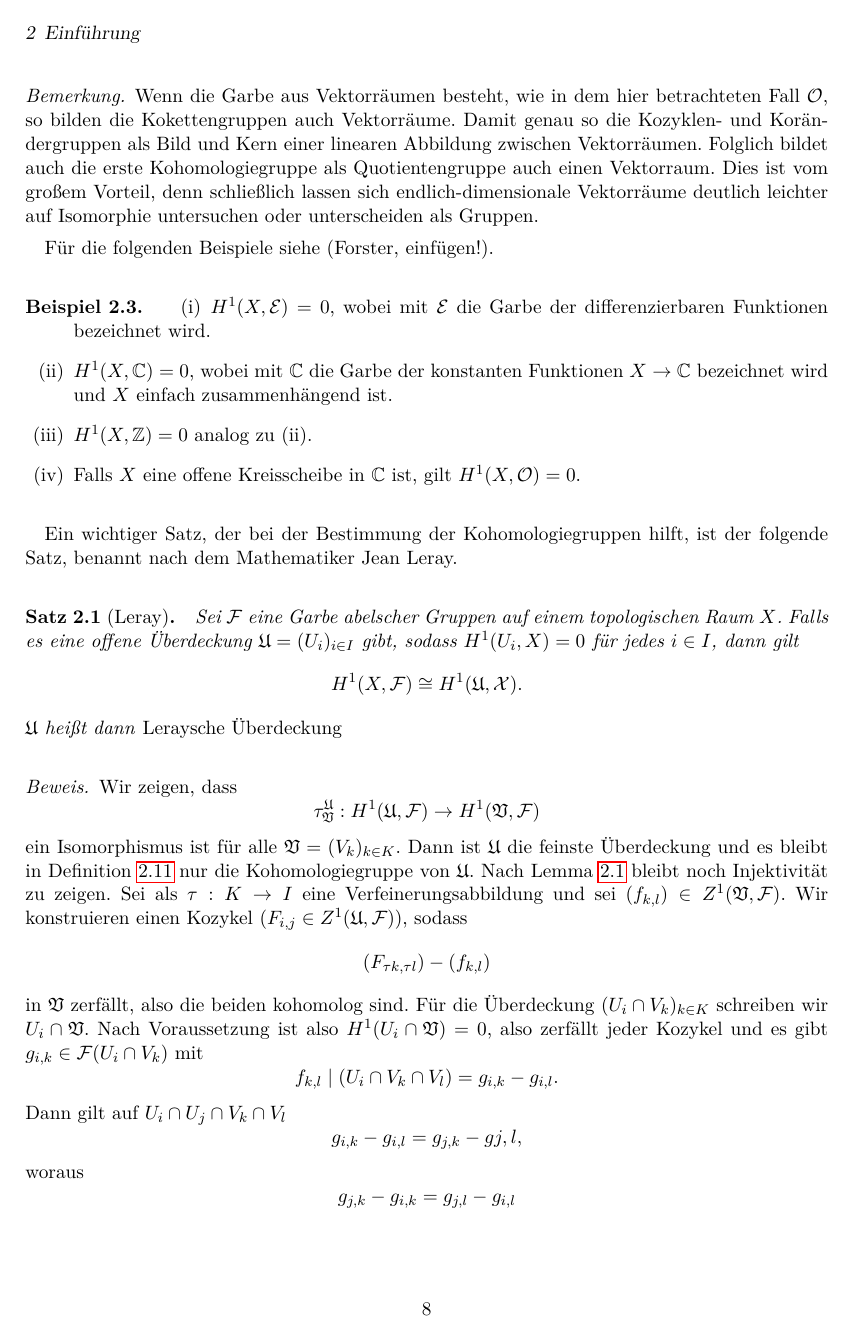
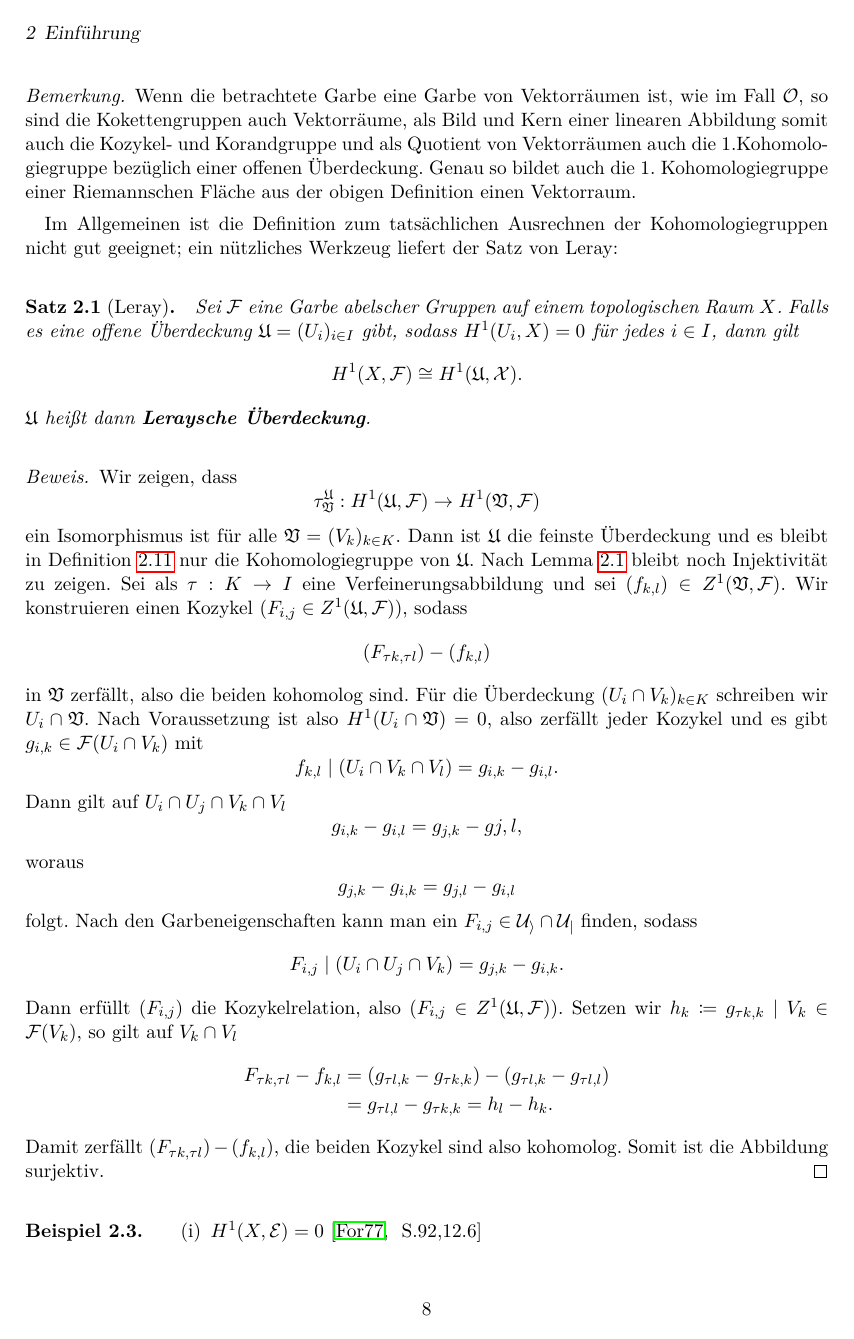
Before and after one commit to amarafio/Bachelorarbeit1, a LaTeX document (Bachelorarbeit.tex): page 10 of 33. Compiled offline with pdfLaTeX; an older LaTeX class or package is replaced by its successor.

Commit message:
Updates from ShareLaTeX

```diff
--- a/Bachelorarbeit.tex
+++ b/Bachelorarbeit.tex
@@ -414,28 +414,16 @@ H^1(X,\mathcal{F}) \coloneqq \underset{\mathfrak{U}}{\underrightarrow{\lim}} H^1
 $$
 \end{defi}
 \begin{bem}
-Wenn die Garbe aus Vektorräumen besteht, wie in dem hier betrachteten Fall $\mathcal{O}$, so bilden die Kokettengruppen auch Vektorräume. Damit genau so die Kozyklen- und Korändergruppen als Bild und Kern einer linearen Abbildung zwischen Vektorräumen. Folglich bildet auch die erste Kohomologiegruppe als Quotientengruppe auch einen Vektorraum. Dies ist vom großem Vorteil, denn schließlich lassen sich endlich-dimensionale Vektorräume deutlich leichter auf Isomorphie untersuchen oder unterscheiden als Gruppen.
+Wenn die betrachtete Garbe eine Garbe von Vektorräumen ist, wie im Fall $\mathcal{O}$, so sind die Kokettengruppen auch Vektorräume, als Bild und Kern einer linearen Abbildung somit auch die Kozykel- und Korandgruppe und als Quotient von Vektorräumen auch die 1.Kohomologiegruppe bezüglich einer offenen Überdeckung. Genau so bildet auch die 1. Kohomologiegruppe einer Riemannschen Fläche aus der obigen Definition einen Vektorraum.
 \end{bem}
-Für die folgenden Beispiele siehe (Forster, einfügen!).
-\begin{bsp}\thlabel{bsp:kohomologie}
-\renewcommand{\labelenumi}{(\roman{enumi})}
-\begin{enumerate}
-\item
-$H^1(X,\mathcal{E})=0$, wobei mit $\mathcal{E}$ die Garbe der differenzierbaren Funktionen bezeichnet wird.
-\item
-$H^1(X,\mathbb{C})= 0$, wobei mit $\mathbb{C}$ die Garbe der konstanten Funktionen $X\rightarrow\mathbb{C}$ bezeichnet wird und $X$ einfach zusammenhängend ist.
-\item
-$H^1(X,\mathbb{Z})=0$ analog zu (ii).
-\item Falls $X$ eine offene Kreisscheibe in $\mathbb{C}$ ist, gilt $H^1(X,\mathcal{O})=0$.
-\end{enumerate}
-\end{bsp}
-Ein wichtiger Satz, der bei der Bestimmung der Kohomologiegruppen hilft, ist der folgende Satz, benannt nach dem Mathematiker Jean Leray.
+Im Allgemeinen ist die Definition zum tatsächlichen Ausrechnen der Kohomologiegruppen nicht gut geeignet; ein nützliches Werkzeug liefert der Satz von Leray:
+
 \begin{satz}[Leray]\thlabel{satz:leray}
 Sei $\mathcal{F}$ eine Garbe abelscher Gruppen auf einem topologischen Raum $X$. Falls es eine offene Überdeckung $\mathfrak{U}=(U_i)_{i\in I}$ gibt, sodass $H^1(U_i,X)=0$ für jedes $i\in I$, dann gilt
 \[
 H^1(X,\mathcal{F})\cong H^1(\mathfrak{U},\mathcal{X}).
 \]
-$\mathfrak{U}$ heißt dann \emph{Leraysche Überdeckung}
+$\mathfrak{U}$ heißt dann \textbf{Leraysche Überdeckung}.
 \end{satz}
 \begin{proof}
 	Wir zeigen, dass
@@ -463,6 +451,17 @@ $\mathfrak{U}$ heißt dann \emph{Leraysche Überdeckung}
 	\end{align*}
 	Damit zerfällt $(F_{\tau k,\tau l})-(f_{k,l})$, die beiden Kozykel sind also kohomolog. Somit ist die Abbildung surjektiv.
 \end{proof}
+
+\begin{bsp}\thlabel{bsp:kohomologie}
+\begin{enumerate}
+    \item
+    $H^1(X,\mathcal{E})=0$ \cite[~S.92,12.6]{forster}
+    \item
+    Falls $X$ eine offene Kreisscheibe in $\mathbb{C}$ ist, gilt $H^1(X,\mathcal{O})=0$. \cite[S.98,13.4]{forster}
+\end{enumerate}
+\end{bsp}
+
+
 Die Definitionen lassen sich auch auf höher dimensionale Kohomologiegruppen fortführen, falls man Mannigfaltigkeiten von höherer Dimension betrachtet. Es ist aber auch möglich, die 0-te Kohomologiegruppe zu definieren.
 \begin{defi}\thlabel{defi:nullte kohomologiegruppe}
 	Sei $\mathcal{F}$ eine Garbe abelscher Gruppen auf einem topologischen Raum $X$. Analog zu den vorherigen Definitionen sei
```
Also changed, not shown: bibliographie.bib (+2 -2 lines), Bachelorarbeit.tex (6 more changed lines).
